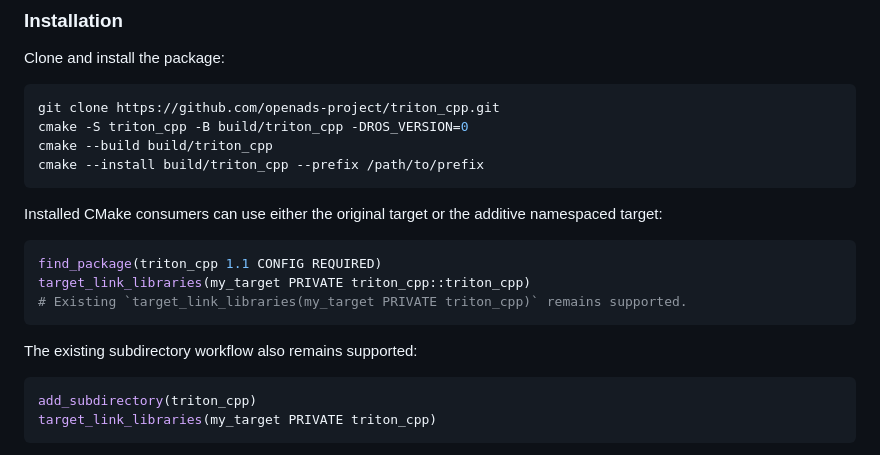
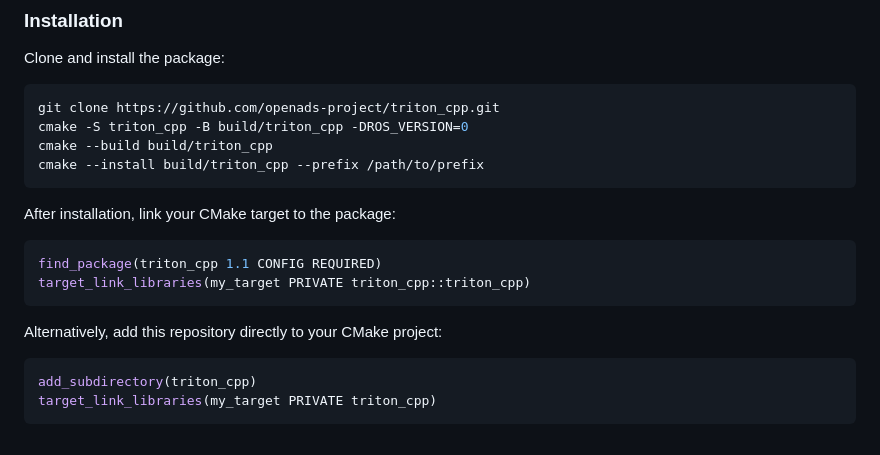
Before and after one commit to openads-project/triton_cpp, a Markdown page: README.md, the part around the change. Drawn GitHub-style.

Commit message:
improve wording

````diff
--- a/README.md
+++ b/README.md
@@ -47,16 +47,14 @@ cmake --build build/triton_cpp
 cmake --install build/triton_cpp --prefix /path/to/prefix
 ```
 
-Installed CMake consumers can use either the original target or the additive
-namespaced target:
+After installation, link your CMake target to the package:
 
 ```cmake
 find_package(triton_cpp 1.1 CONFIG REQUIRED)
 target_link_libraries(my_target PRIVATE triton_cpp::triton_cpp)
-# Existing `target_link_libraries(my_target PRIVATE triton_cpp)` remains supported.
 ```
 
-The existing subdirectory workflow also remains supported:
+Alternatively, add this repository directly to your CMake project:
 
 ```cmake
 add_subdirectory(triton_cpp)
````
